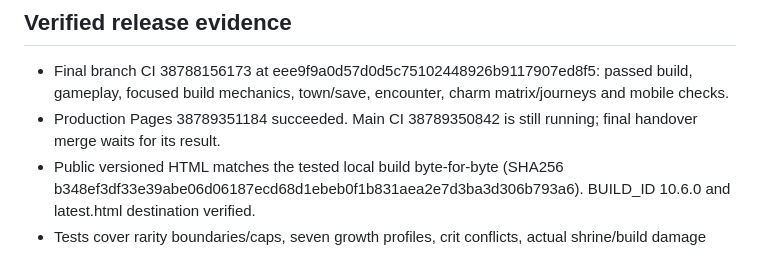
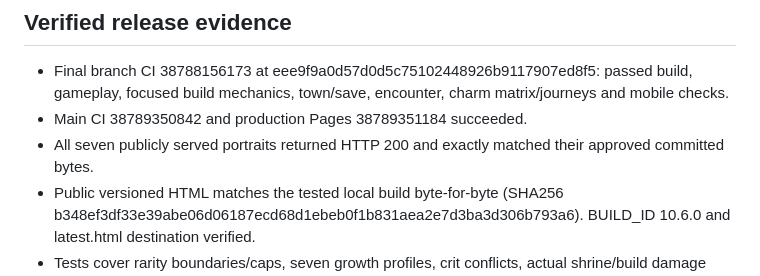
Before and after one commit to stefangriffiths88-wq/Burntwood-Wilds, a Markdown page: PROJECT_STATUS.md, the part around the change. Rendered like a GitHub page.

Commit message:
Confirm main CI and live artwork verification for 10.6.0

```diff
--- a/PROJECT_STATUS.md
+++ b/PROJECT_STATUS.md
@@ -18,7 +18,8 @@ Updated 15 October 2026. Read DEVELOPMENT_GUIDE.md, this file and AGENTS.md befo
 
 ## Verified release evidence
 - Final branch CI 38788156173 at eee9f9a0d57d0d5c75102448926b9117907ed8f5: passed build, gameplay, focused build mechanics, town/save, encounter, charm matrix/journeys and mobile checks.
-- Production Pages 38789351184 succeeded. Main CI 38789350842 is still running; final handover merge waits for its result.
+- Main CI 38789350842 and production Pages 38789351184 succeeded.
+- All seven publicly served portraits returned HTTP 200 and exactly matched their approved committed bytes.
 - Public versioned HTML matches the tested local build byte-for-byte (SHA256 b348ef3df33e39abe06d06187ecd68d1ebeb0f1b831aea2e7d3ba3d306b793a6). BUILD_ID 10.6.0 and latest.html destination verified.
 - Tests cover rarity boundaries/caps, seven growth profiles, crit conflicts, actual shrine/build damage calculation, proc bounds, finite healing, starter transactions, zero-gold/Purse rules, rising confirmed rerolls, inventory pause and v1 migration. Gameplay/save regression and Jackson charge/finisher isolation remain green.
 - 35 fresh hero/arena first-charm acquisitions; 210 hero/charm combat combinations; 21 full actual-attack five-area journeys (105 arenas) using control/stationary, critical and cooldown/shadow/lifesteal builds. An earlier branch also passed 21 baseline-build journeys (105 arenas).
```
